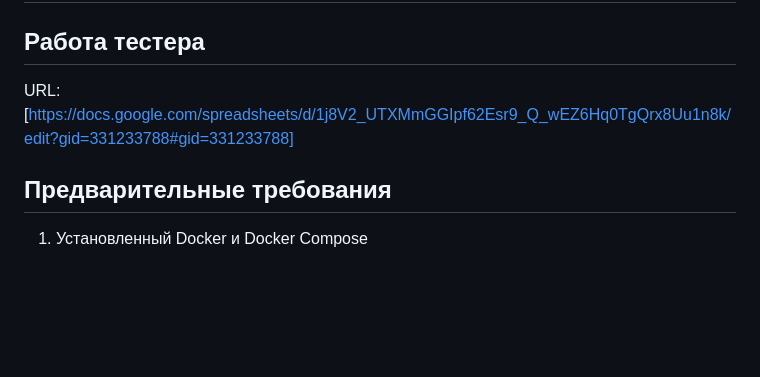
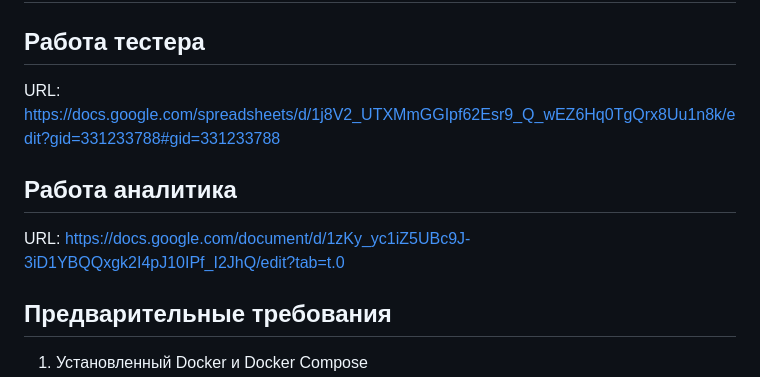
Before and after one commit to tsests/FORtuna, a Markdown page: README.md, the part around the change. Rendered like a GitHub page; blank space fills up the shorter version.

```diff
--- a/README.md
+++ b/README.md
@@ -2,7 +2,11 @@
 
 ## Работа тестера
 
-URL: [https://docs.google.com/spreadsheets/d/1j8V2_UTXMmGGIpf62Esr9_Q_wEZ6Hq0TgQrx8Uu1n8k/edit?gid=331233788#gid=331233788]
+URL: https://docs.google.com/spreadsheets/d/1j8V2_UTXMmGGIpf62Esr9_Q_wEZ6Hq0TgQrx8Uu1n8k/edit?gid=331233788#gid=331233788
+
+## Работа аналитика
+
+URL: https://docs.google.com/document/d/1zKy_yc1iZ5UBc9J-3iD1YBQQxgk2I4pJ10IPf_I2JhQ/edit?tab=t.0
 
 ## Предварительные требования
 
```
